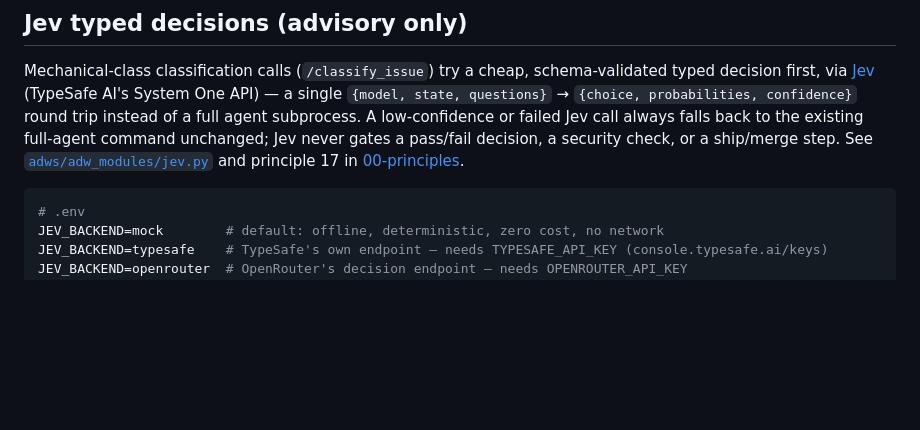
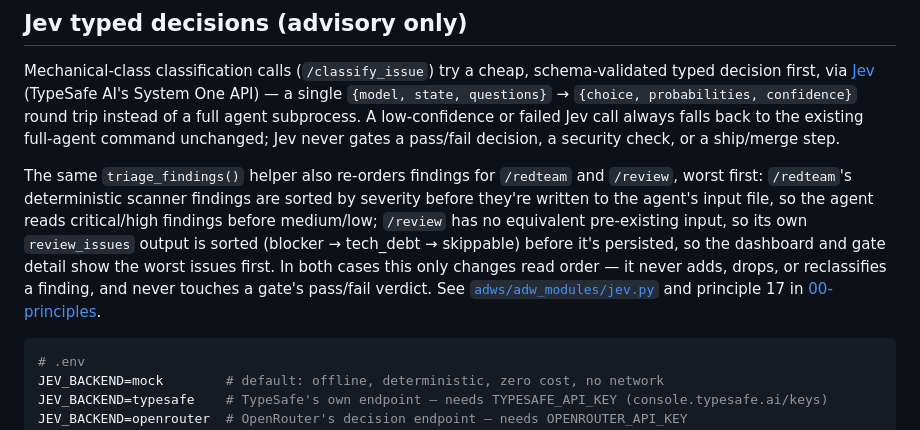
Before and after one commit to FreeDaDon/tac, a Markdown page: README.md, the part around the change. Rendered like a GitHub page; blank space fills up the shorter version.

Commit message:
Document Jev findings-triage wiring in README and advanced-patterns (#5)
README's "Jev typed decisions" section and the red-team gate section
in docs/playbook/06-advanced-patterns.md only described the
classify_issue path. Both were missing the /redteam and /review
findings-triage wiring merged in PR #4 (docs/playbook/00-principles.md
already had it, via principle 17).

Co-authored-by: Claude Sonnet 5 <noreply@anthropic.com>

````diff
--- a/README.md
+++ b/README.md
@@ -63,8 +63,15 @@ decision first, via [Jev](https://typesafe.ai) (TypeSafe AI's System One API)
 `{model, state, questions}` → `{choice, probabilities, confidence}` round trip instead of a full
 agent subprocess. A low-confidence or failed Jev call always falls back to the existing full-agent
 command unchanged; Jev never gates a pass/fail decision, a security check, or a ship/merge step.
-See [`adws/adw_modules/jev.py`](adws/adw_modules/jev.py) and principle 17 in
-[00-principles](docs/playbook/00-principles.md).
+
+The same `triage_findings()` helper also re-orders findings for `/redteam` and `/review`, worst
+first: `/redteam`'s deterministic scanner findings are sorted by severity before they're written to
+the agent's input file, so the agent reads critical/high findings before medium/low; `/review` has
+no equivalent pre-existing input, so its own `review_issues` output is sorted (blocker → tech_debt
+→ skippable) before it's persisted, so the dashboard and gate detail show the worst issues first.
+In both cases this only changes read order — it never adds, drops, or reclassifies a finding, and
+never touches a gate's pass/fail verdict. See [`adws/adw_modules/jev.py`](adws/adw_modules/jev.py)
+and principle 17 in [00-principles](docs/playbook/00-principles.md).
 
 ```bash
 # .env
````
Also changed, not shown: docs/playbook/06-advanced-patterns.md (+1 -1 lines).
